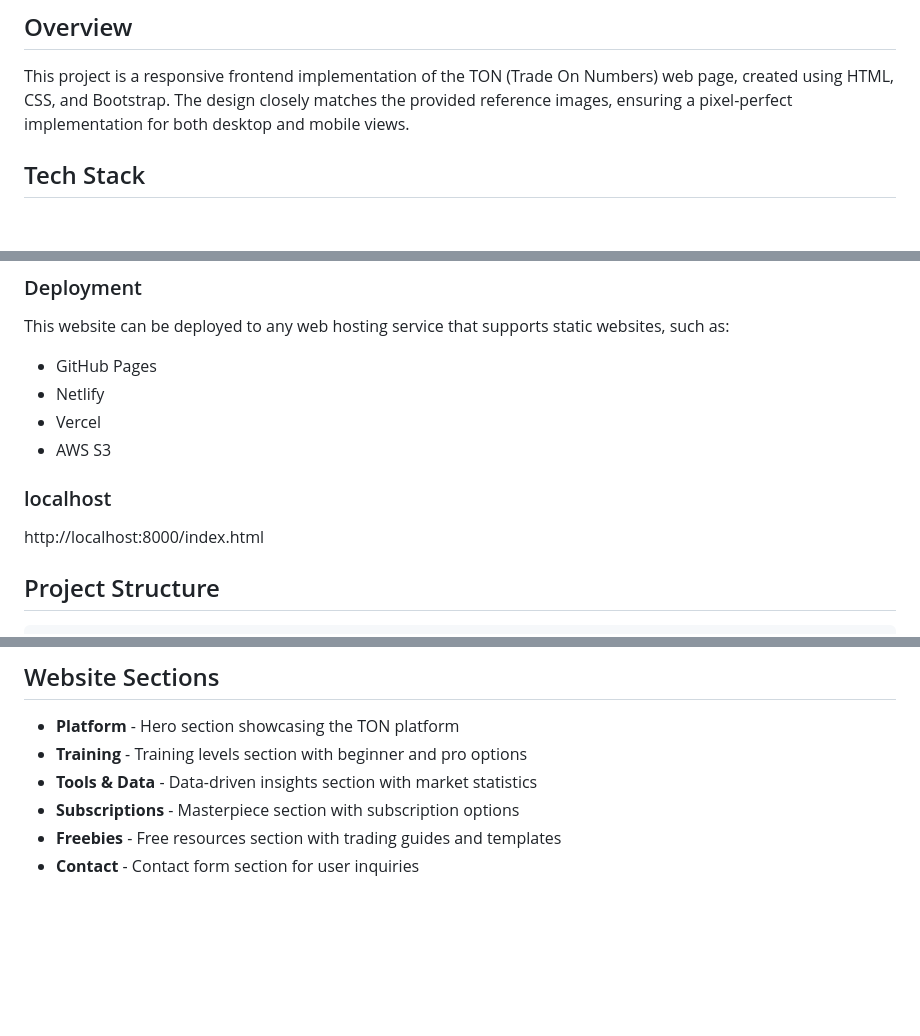
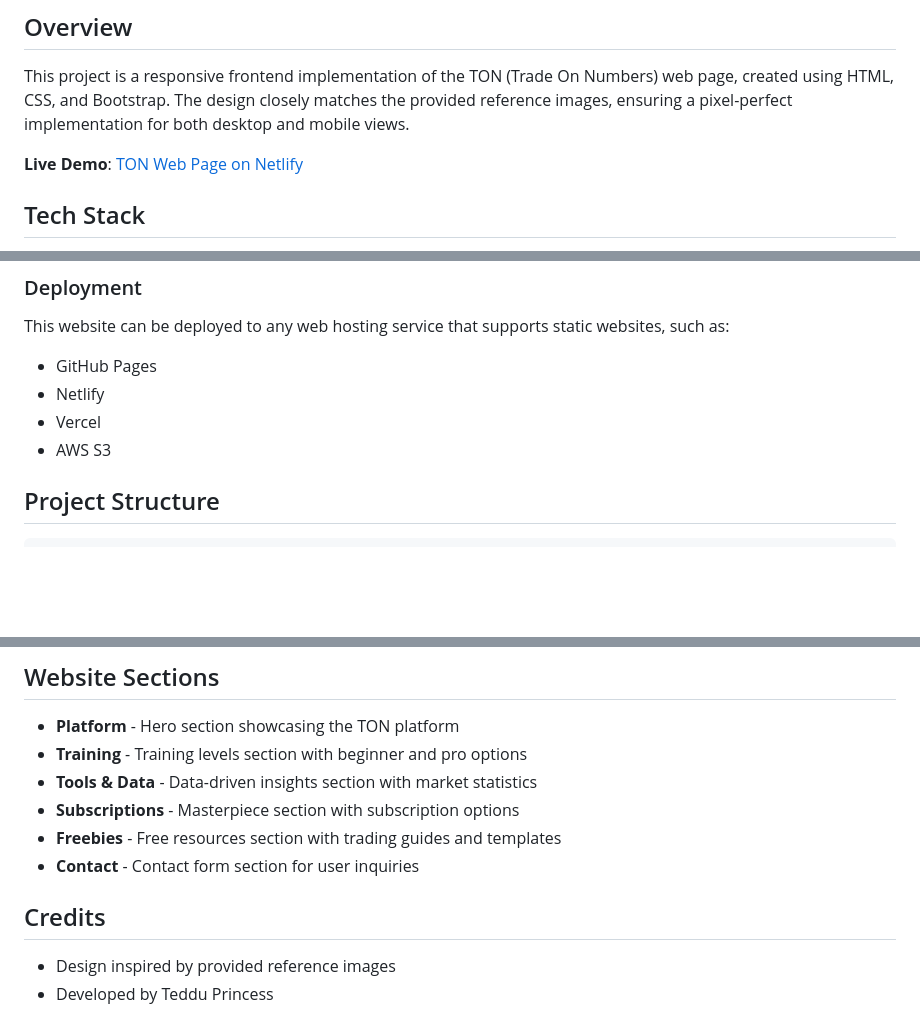
Before and after one commit to PrincessTeddu/TON-WebPage, a Markdown page: README.md, 3 parts joined by grey strips. Rendered like a GitHub page; blank space fills up the shorter version.

````diff
--- a/README.md
+++ b/README.md
@@ -2,6 +2,8 @@
 
 ## Overview
 This project is a responsive frontend implementation of the TON (Trade On Numbers) web page, created using HTML, CSS, and Bootstrap. The design closely matches the provided reference images, ensuring a pixel-perfect implementation for both desktop and mobile views.
+
+**Live Demo**: [TON Web Page on Netlify](https://tonwebpagee.netlify.app/)
 
 ## Tech Stack
 - HTML5
@@ -32,9 +34,6 @@ This website can be deployed to any web hosting service that supports static web
 - Netlify
 - Vercel
 - AWS S3
-
-### localhost
-http://localhost:8000/index.html
 
 ## Project Structure
 ```
@@ -86,3 +85,8 @@ The website is compatible with the following browsers:
 - **Subscriptions** - Masterpiece section with subscription options
 - **Freebies** - Free resources section with trading guides and templates
 - **Contact** - Contact form section for user inquiries
+
+
+## Credits
+- Design inspired by provided reference images
+- Developed by Teddu Princess
````
